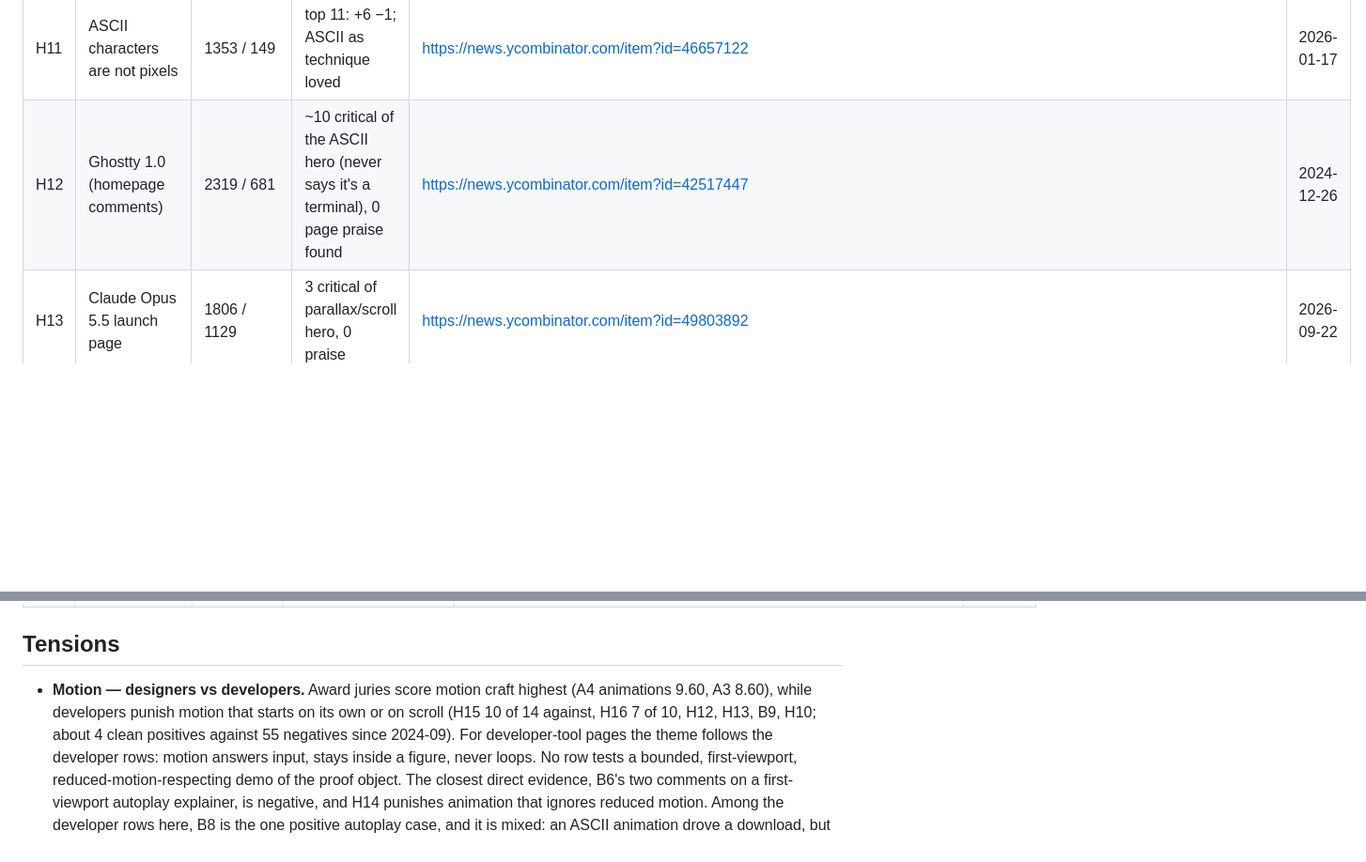
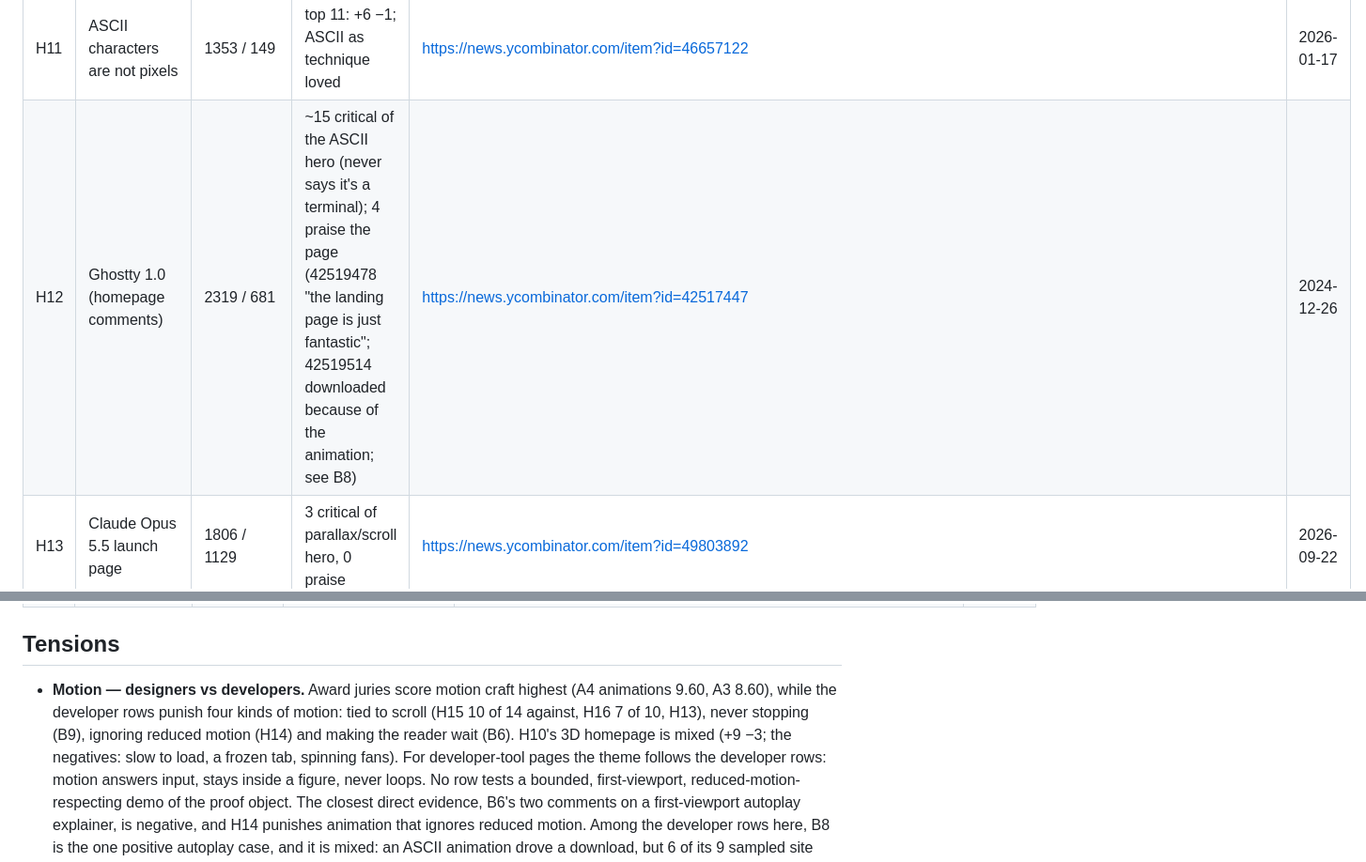
Before and after one commit to 2lab-ai/skills, a Markdown page: mono-instrument/references/reaction-ledger.md, 2 parts joined by grey strips. Shown at 94% size. GitHub-like rendering; blank space fills up the shorter version.

Commit message:
fix(mono-instrument): correct H12's counts and drop the unsupported motion tally from Tensions
- H12: the Ghostty thread has page praise. A full scan of its 667 comments finds 4 (42519478, 42519514,
  42519722, 42524537), and about 15 comments criticise the hero for never saying what the product is,
  not ~10 with "0 page praise found".
- Tensions, Motion: the "about 4 clean positives against 55 negatives" tally had no row behind it. The
  sentence now names the four kinds of motion the developer rows punish, each with its row: tied to scroll
  (H15, H16, H13), never stopping (B9), ignoring reduced motion (H14) and making the reader wait (B6). It
  also records H10 as mixed (+9 −3), and H12 is no longer listed as motion evidence.

Co-Authored-By: Claude Opus 5.5 (1M context) <noreply@anthropic.com>

```diff
--- a/mono-instrument/references/reaction-ledger.md
+++ b/mono-instrument/references/reaction-ledger.md
@@ -115,7 +115,7 @@ Population: developers (weighted highest for developer-tool pages).
 | H9 | New YC homepage | 298 / 157 | top 16: +7 −2; praised clear claim, real photos, hover-triggered video | https://news.ycombinator.com/item?id=46735644 | 2026-01-23 |
 | H10 | Bruno Simon 3D portfolio | 777 / 188 | top 17: +9 −3; as a homepage: slow, tab freeze (15 replies), fans (39 replies) | https://news.ycombinator.com/item?id=46206531 | 2025-12-09 |
 | H11 | ASCII characters are not pixels | 1353 / 149 | top 11: +6 −1; ASCII as technique loved | https://news.ycombinator.com/item?id=46657122 | 2026-01-17 |
-| H12 | Ghostty 1.0 (homepage comments) | 2319 / 681 | ~10 critical of the ASCII hero (never says it's a terminal), 0 page praise found | https://news.ycombinator.com/item?id=42517447 | 2024-12-26 |
+| H12 | Ghostty 1.0 (homepage comments) | 2319 / 681 | ~15 critical of the ASCII hero (never says it's a terminal); 4 praise the page (42519478 "the landing page is just fantastic"; 42519514 downloaded because of the animation; see B8) | https://news.ycombinator.com/item?id=42517447 | 2024-12-26 |
 | H13 | Claude Opus 5.5 launch page | 1806 / 1129 | 3 critical of parallax/scroll hero, 0 praise | https://news.ycombinator.com/item?id=49803892 | 2026-09-22 |
 | H14 | NEO Emacs animated landing | 51 / 77 | − lost interest: page "filled with useless animations in spite of" prefers-reduced-motion; the author only repointed an existing demo link | https://news.ycombinator.com/item?id=49702779 | 2026-09-14 |
 | H15 | Death to Scroll Fade | 412 / 210 | top 14: 10 against scroll animation (fade-in, parallax, hide-on-scroll header), 0 defend; 2 motion sickness | https://news.ycombinator.com/item?id=47426932 | 2026-03-18 |
@@ -190,8 +190,9 @@ Population: general users (lab, online, representative).
 ## Tensions
 
 - **Motion — designers vs developers.** Award juries score motion craft highest (A4 animations 9.60, A3 8.60),
-  while developers punish motion that starts on its own or on scroll (H15 10 of 14 against, H16 7 of 10, H12,
-  H13, B9, H10; about 4 clean positives against 55 negatives since 2024-09). For developer-tool pages the
+  while the developer rows punish four kinds of motion: tied to scroll (H15 10 of 14 against, H16 7 of 10, H13),
+  never stopping (B9), ignoring reduced motion (H14) and making the reader wait (B6). H10's 3D homepage is
+  mixed (+9 −3; the negatives: slow to load, a frozen tab, spinning fans). For developer-tool pages the
   theme follows the developer rows: motion answers input, stays inside a figure, never loops.
   No row tests a bounded, first-viewport, reduced-motion-respecting demo of the proof object. The closest
   direct evidence, B6's two comments on a first-viewport autoplay explainer, is negative, and H14 punishes
```
